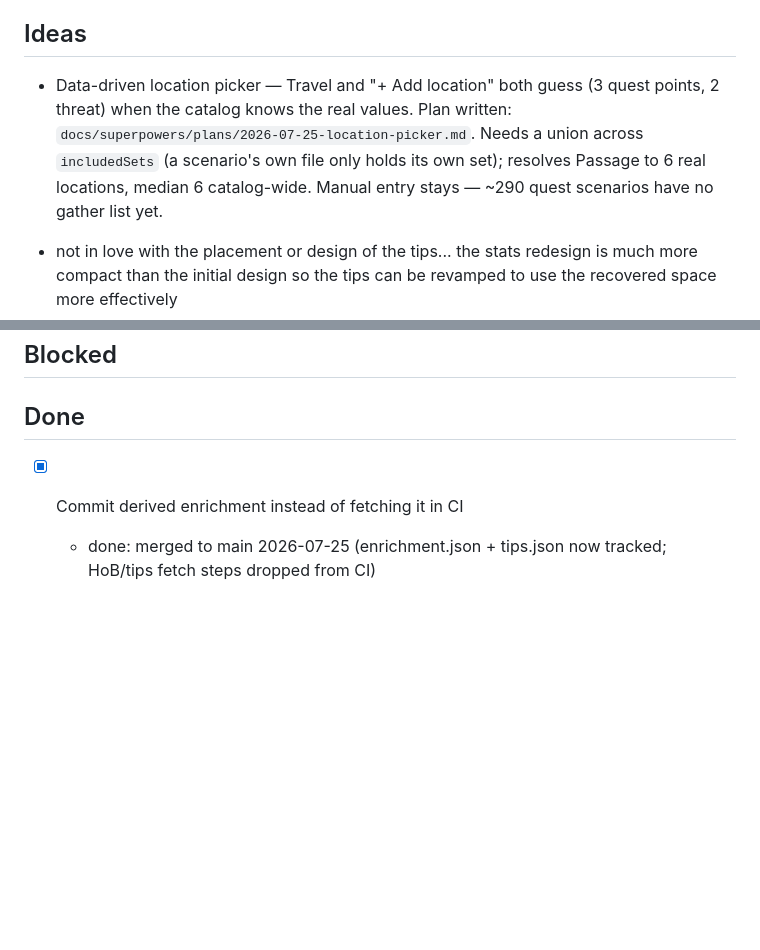
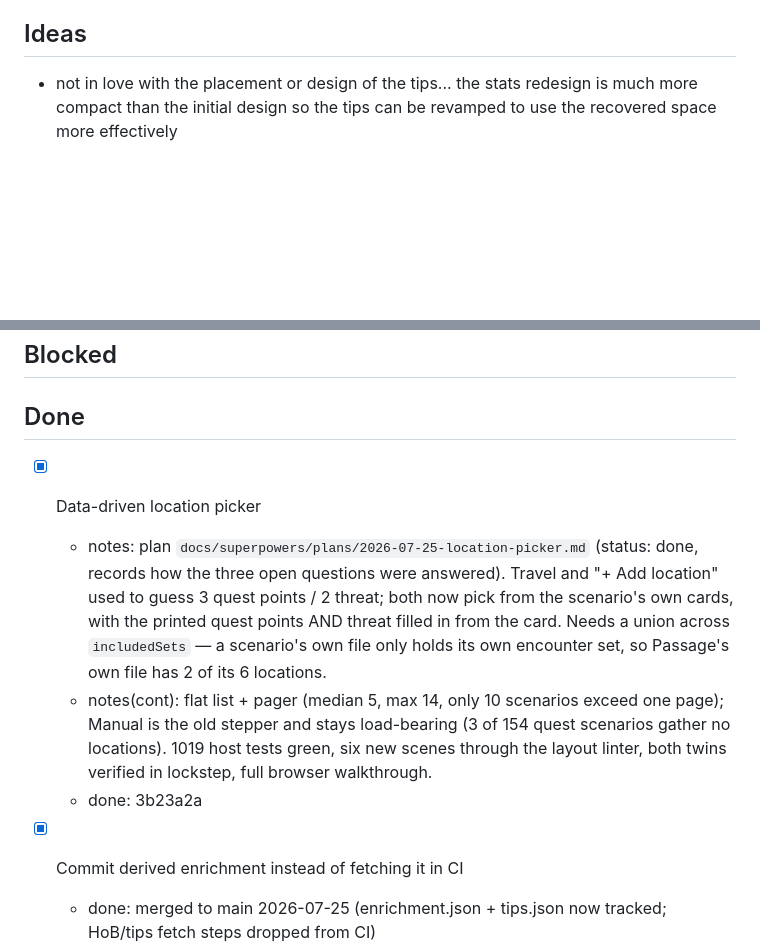
Before and after one commit to andrhamm/lotr-lcg-presto-hud, a Markdown page: TODO.md, 2 parts joined by grey strips. Rendered like a GitHub page; blank space fills up the shorter version.

Commit message:
chore(todo): move the location picker to Done
done: 3b23a2a

Co-Authored-By: Claude Opus 5 <noreply@anthropic.com>

```diff
--- a/TODO.md
+++ b/TODO.md
@@ -16,8 +16,6 @@ across columns, and surface blockers here.
 > is yours to do; the plans just mean the research is already done.
 
 ## Ideas
-
-* Data-driven location picker — Travel and "+ Add location" both guess (3 quest points, 2 threat) when the catalog knows the real values. Plan written: `docs/superpowers/plans/2026-07-25-location-picker.md`. Needs a union across `includedSets` (a scenario's own file only holds its own set); resolves Passage to 6 real locations, median 6 catalog-wide. Manual entry stays — ~290 quest scenarios have no gather list yet.
 
 * not in love with the placement or design of the tips... the stats redesign is much more compact than the initial design so the tips can be revamped to use the recovered space more effectively
 * side quests modal for adding, not clear that we're setting the quest points.. and since the progress is readonly on this screen, its a bit confusing...
@@ -41,6 +39,11 @@ across columns, and surface blockers here.
 ## Blocked
 
 ## Done
+
+- [x] Data-driven location picker
+  - notes: plan `docs/superpowers/plans/2026-07-25-location-picker.md` (status: done, records how the three open questions were answered). Travel and "+ Add location" used to guess 3 quest points / 2 threat; both now pick from the scenario's own cards, with the printed quest points AND threat filled in from the card. Needs a union across `includedSets` — a scenario's own file only holds its own encounter set, so Passage's own file has 2 of its 6 locations.
+  - notes(cont): flat list + pager (median 5, max 14, only 10 scenarios exceed one page); Manual is the old stepper and stays load-bearing (3 of 154 quest scenarios gather no locations). 1019 host tests green, six new scenes through the layout linter, both twins verified in lockstep, full browser walkthrough.
+  - done: 3b23a2a
 
 - [x] Commit derived enrichment instead of fetching it in CI
   - done: merged to main 2026-07-25 (enrichment.json + tips.json now tracked; HoB/tips fetch steps dropped from CI)
```
